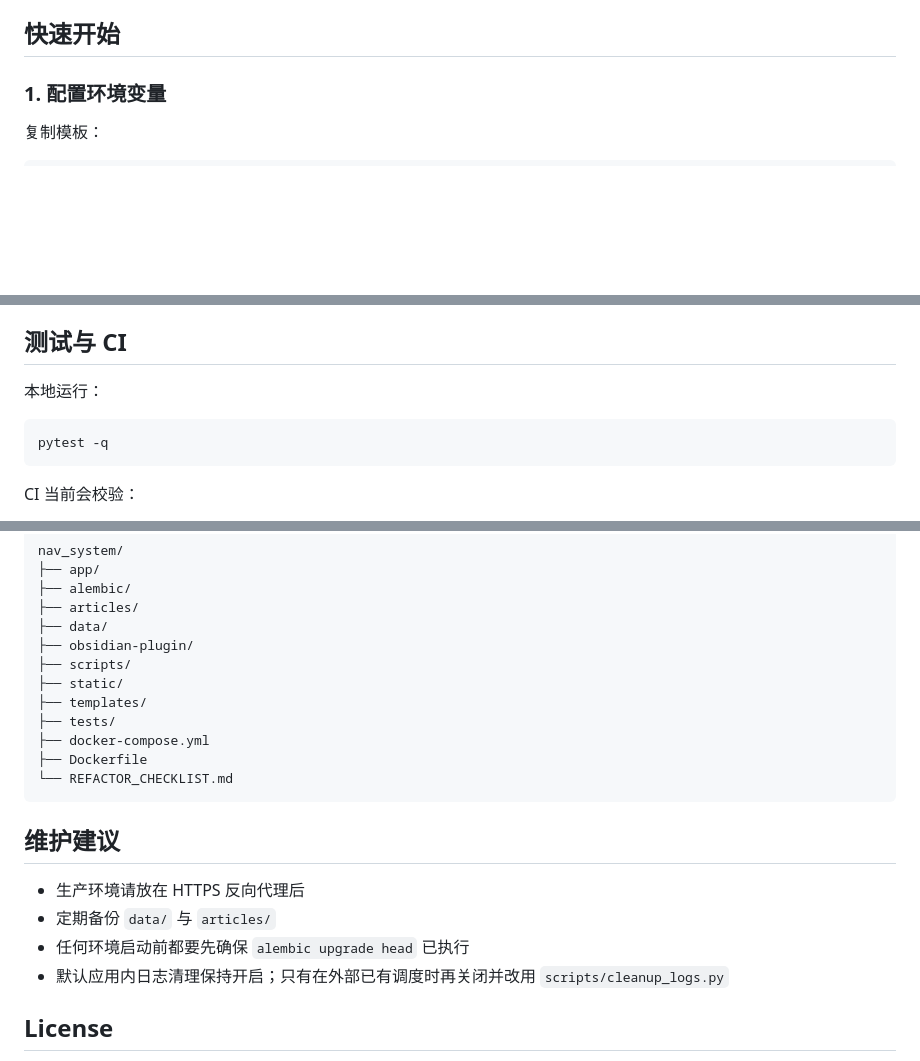
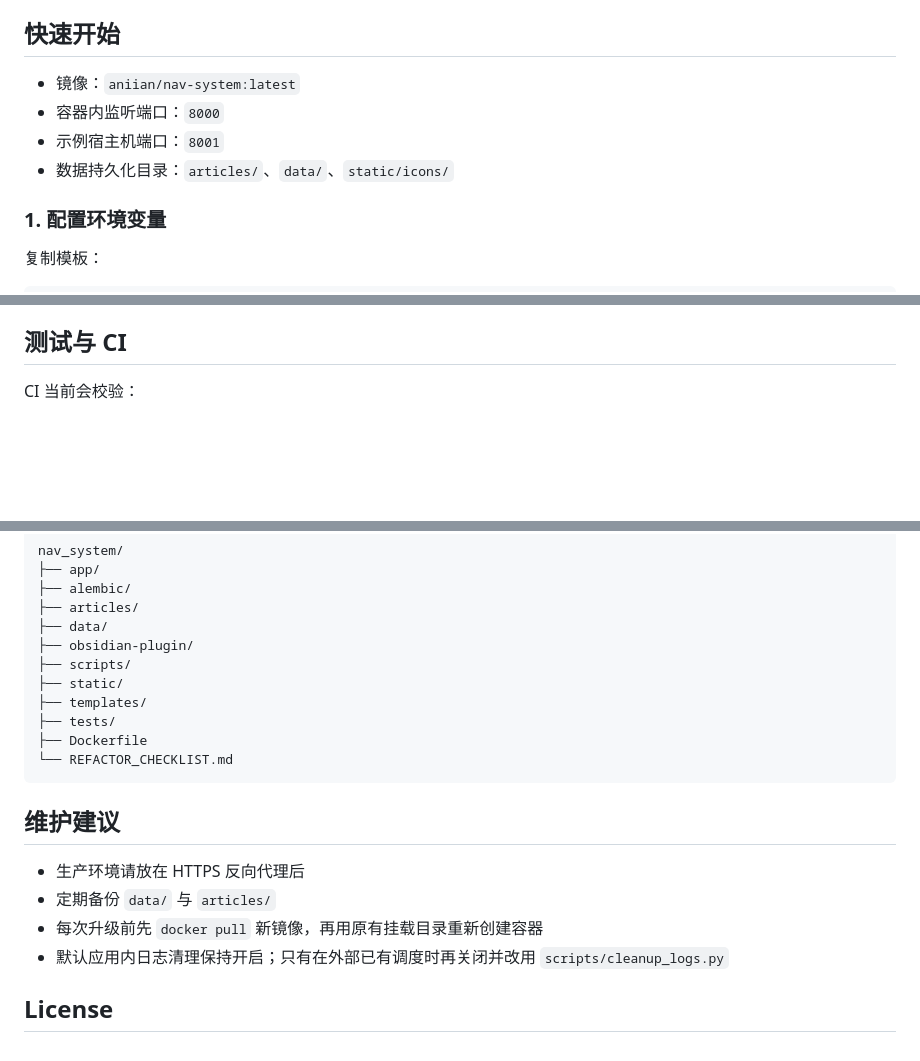
Before and after one commit to ANIIAN91/nav_system, a Markdown page: README.md, 3 parts joined by grey strips. Rendered like a GitHub page; blank space fills up the shorter version.

````diff
--- a/README.md
+++ b/README.md
@@ -32,6 +26,11 @@
 
 ## 快速开始
 
+- 镜像：`aniian/nav-system:latest`
+- 容器内监听端口：`8000`
+- 示例宿主机端口：`8001`
+- 数据持久化目录：`articles/`、`data/`、`static/icons/`
+
 ### 1. 配置环境变量
 
 复制模板：
@@ -229,12 +298,6 @@ app/
 
 ## 测试与 CI
 
-本地运行：
-
-```bash
-pytest -q
-```
-
 CI 当前会校验：
 
 - 空库可以直接执行 `alembic upgrade head`
@@ -257,7 +320,6 @@ nav_system/
 ├── static/
 ├── templates/
 ├── tests/
-├── docker-compose.yml
 ├── Dockerfile
 └── REFACTOR_CHECKLIST.md
 ```
@@ -266,7 +328,7 @@ nav_system/
 
 - 生产环境请放在 HTTPS 反向代理后
 - 定期备份 `data/` 与 `articles/`
-- 任何环境启动前都要先确保 `alembic upgrade head` 已执行
+- 每次升级前先 `docker pull` 新镜像，再用原有挂载目录重新创建容器
 - 默认应用内日志清理保持开启；只有在外部已有调度时再关闭并改用 `scripts/cleanup_logs.py`
 
 ## License
````
Also changed, not shown: other parts of README.md (+93 -29 lines).
